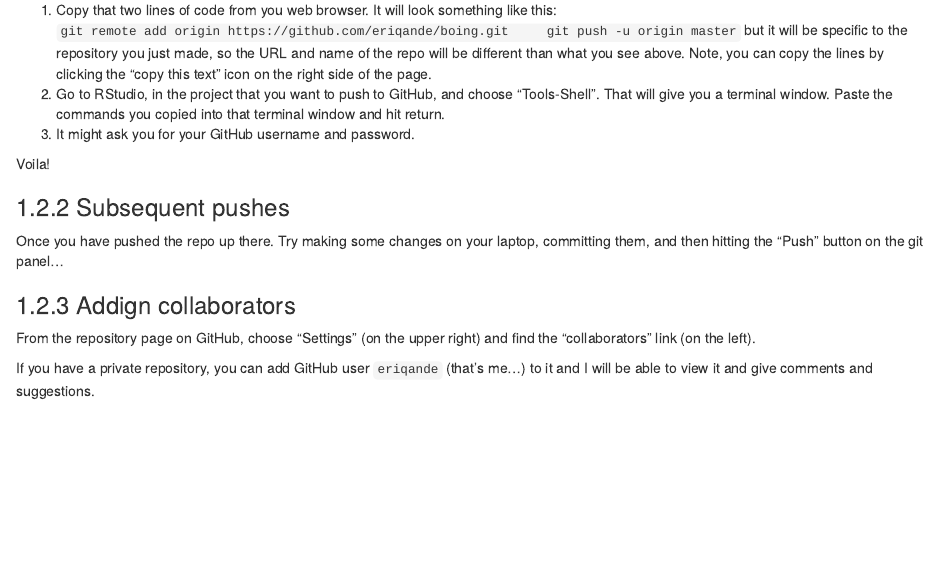
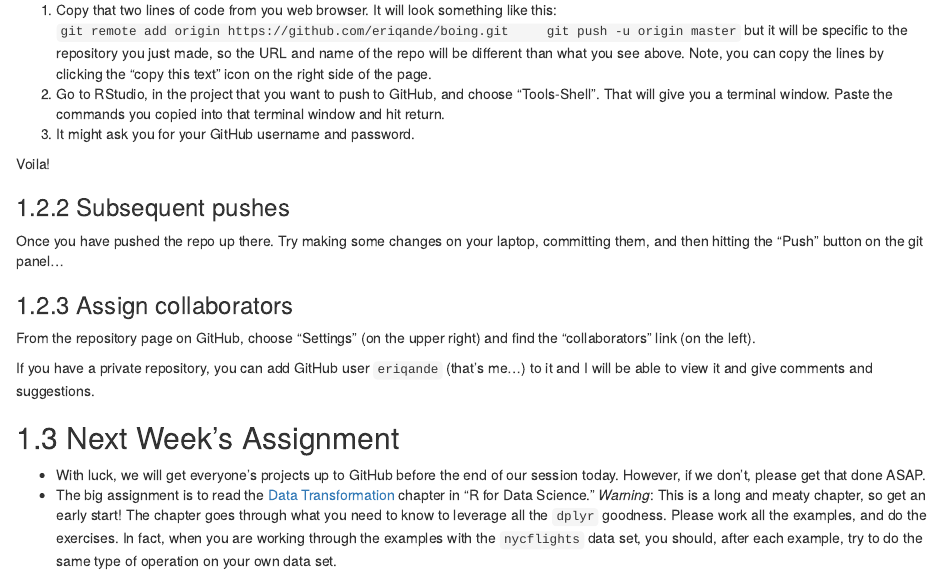
Before and after one commit to eriqande/rep-res-eeb-2017, an R Markdown document (05-week-3-git-and-github.Rmd): the page in a window 1100 px wide, from 4320 px down. Rendered offline with R 4.5, knitr and Pandoc, with nearby package versions; drawn as R Markdown's standard HTML page in place of the format the file asks for.

Commit message:
fix typos

```diff
--- a/05-week-3-git-and-github.Rmd
+++ b/05-week-3-git-and-github.Rmd
@@ -274,9 +274,21 @@ Voila!
 Once you have pushed the repo up there.  Try making some changes on your laptop,
 committing them, and then hitting the "Push" button on the git panel...
 
-### Addign collaborators
+### Assign collaborators
 
 From the repository page on GitHub, choose "Settings" (on the upper right) and find the "collaborators" link (on the left).
 
 If you have a private repository, you can add GitHub user `eriqande` (that's me...) to it and
 I will be able to view it and give comments and suggestions.
+
+
+## Next Week's Assignment
+
+- With luck, we will get everyone's projects up to GitHub before the end of our session today.
+However, if we don't, please get that done ASAP.
+- The big assignment is to read the [Data Transformation](http://r4ds.had.co.nz/transform.html) chapter
+in "R for Data Science."  _Warning_: This is a long and meaty chapter, so get an early start!
+The chapter goes through what you need to
+know to leverage all the `dplyr` goodness.  Please work all the examples, and do the exercises.
+In fact, when you are working through the examples with the `nycflights` data set, you should, after
+each example, try to do the same type of operation on your own data set.
```
Also changed, not shown: docs/search_index.json, 1 other file.
